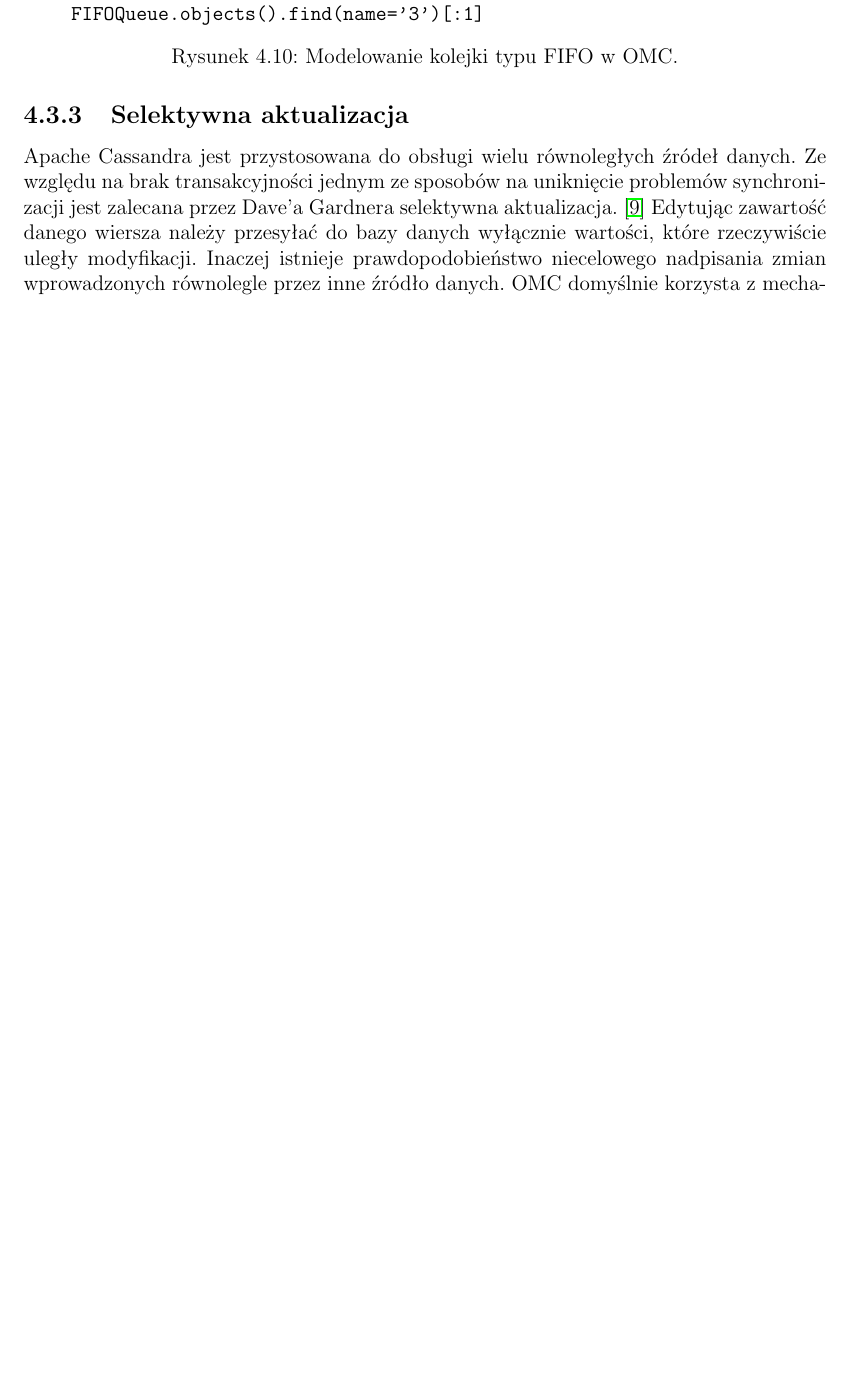
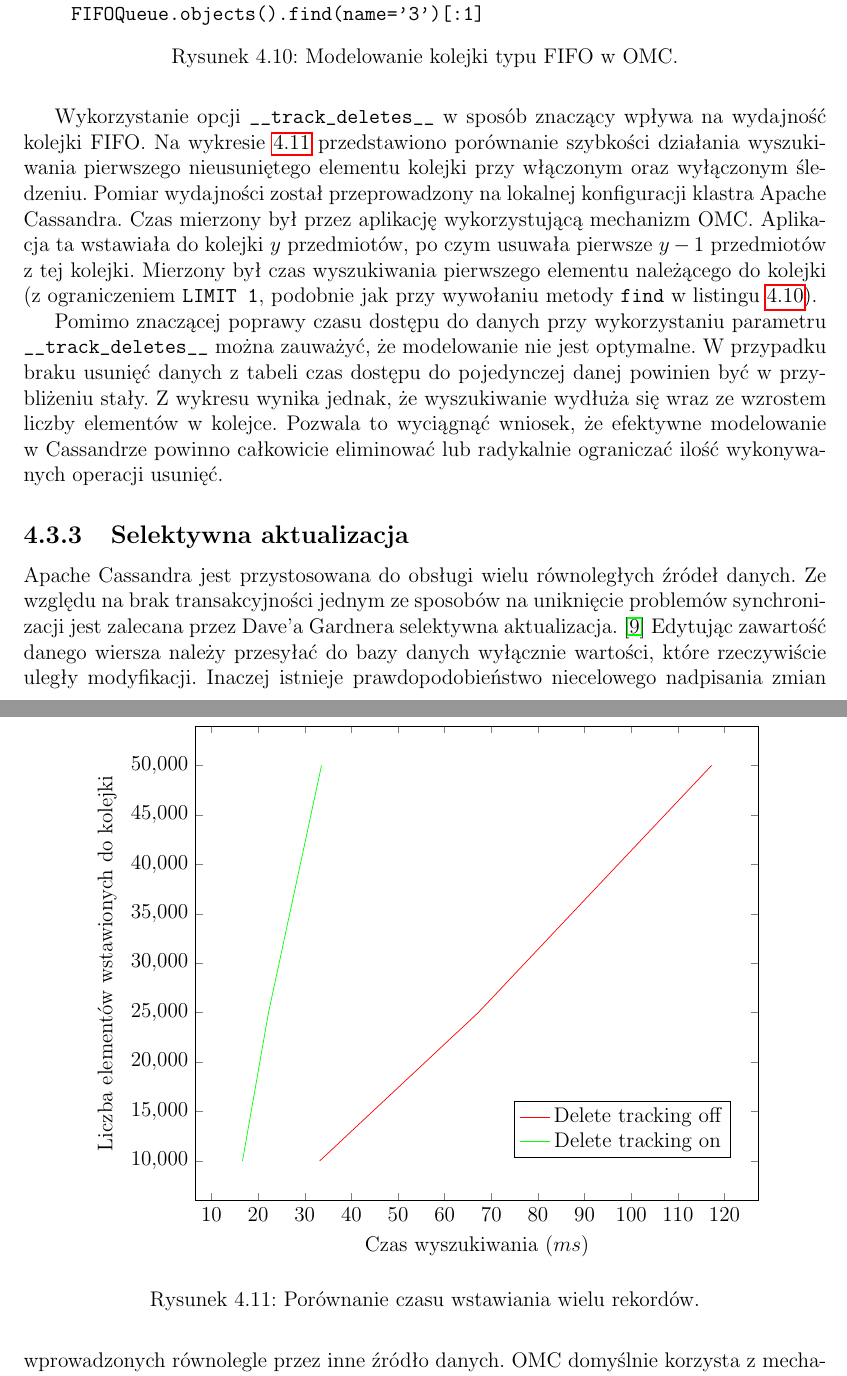
Before and after one commit to turekj/cassom, a LaTeX thesis (thesis/main.tex, which reads thesis/object_modeling.tex): part of page 26 of 32 before the commit and two parts of pages 26 and 27 of 33 after it, the two joined at a grey line, cut so that both start at the same text, the shorter picture padded with empty space. The pictures show the PDF file thesis/main.pdf that the author committed with the source.

Commit message:
Written most of performance test for FIFO queue

```diff
--- a/thesis/object_modeling.tex
+++ b/thesis/object_modeling.tex
@@ -281,6 +281,41 @@ Ustawienie parametru \verb+__track_deletes__+ powoduje, że śledzona wartość
 	\item Czas dodania do kolejki (\verb+enqueued_at+) większy od \verb+second_element.enqueued_at+ - automatycznie dodawane przez OMC.
 \end{itemize}
 
+Wykorzystanie opcji \verb+__track_deletes__+ w~sposób znaczący wpływa na wydajność kolejki FIFO. Na wykresie~\ref{fig:fifo_select_time_comparison} przedstawiono porównanie szybkości działania wyszukiwania pierwszego nieusuniętego elementu kolejki przy włączonym oraz wyłączonym śledzeniu. Pomiar wydajności został przeprowadzony na lokalnej konfiguracji klastra Apache Cassandra. Czas mierzony był przez aplikację wykorzystującą mechanizm OMC. Aplikacja ta wstawiała do kolejki $y$ przedmiotów, po czym usuwała pierwsze $y-1$ przedmiotów z~tej kolejki. Mierzony był czas wyszukiwania pierwszego elementu należącego do kolejki (z~ograniczeniem \verb+LIMIT 1+, podobnie jak przy wywołaniu metody \verb+find+ w~listingu~\ref{lst:fifo_queue_modeling}).
+
+\begin{figure}
+	\centering
+	\begin{tikzpicture}
+		\begin{axis}[
+				width=.8\textwidth,
+				xlabel=Czas wyszukiwania ($ms$),
+				ylabel=Liczba elementów wstawionych do kolejki,
+				scaled ticks=false,
+				tick label style={/pgf/number format/fixed},
+				legend style={at={(0.95,0.15)},anchor=east}
+			]
+			\addplot[color=red] coordinates {
+				(117.231, 50000)
+				(67.193, 25000)
+				(33.204, 10000)
+			};
+			\addlegendentry{Delete tracking off}
+
+			\addplot[color=green] coordinates {
+				(33.598, 50000)
+				(22.231, 25000)
+				(16.655, 10000)
+			};
+			\addlegendentry{Delete tracking on}
+		\end{axis}
+	\end{tikzpicture}
+
+	\caption{Porównanie czasu wstawiania wielu rekordów.}
+	\label{fig:fifo_select_time_comparison}
+\end{figure}
+
+Pomimo znaczącej poprawy czasu dostępu do danych przy wykorzystaniu parametru \verb+__track_deletes__+ można zauważyć, że modelowanie nie jest optymalne. W~przypadku braku usunięć danych z~tabeli czas dostępu do pojedynczej danej powinien być w~przybliżeniu stały. Z~wykresu wynika jednak, że wyszukiwanie wydłuża się wraz ze wzrostem liczby elementów w~kolejce. Pozwala to wyciągnąć wniosek, że efektywne modelowanie w~Cassandrze powinno całkowicie eliminować lub radykalnie ograniczać ilość wykonywanych operacji usunięć.
+
 \subsection{Selektywna aktualizacja}
 
 Apache Cassandra jest przystosowana do obsługi wielu równoległych źródeł danych. Ze względu na brak transakcyjności jednym ze sposobów na uniknięcie problemów synchronizacji jest zalecana przez Dave'a Gardnera selektywna aktualizacja.~\cite{cassandra_concepts_patterns_antipatterns} Edytując zawartość danego wiersza należy przesyłać do bazy danych wyłącznie wartości, które rzeczywiście uległy modyfikacji. Inaczej istnieje prawdopodobieństwo niecelowego nadpisania zmian wprowadzonych równolegle przez inne źródło danych. OMC domyślnie korzysta z~mechanizmu selektywnej aktualizacji, co przedstawiono na listingu~\ref{lst:selective_update_modeling}.
```
Also changed, not shown: thesis/main.pdf, 1 other file.
